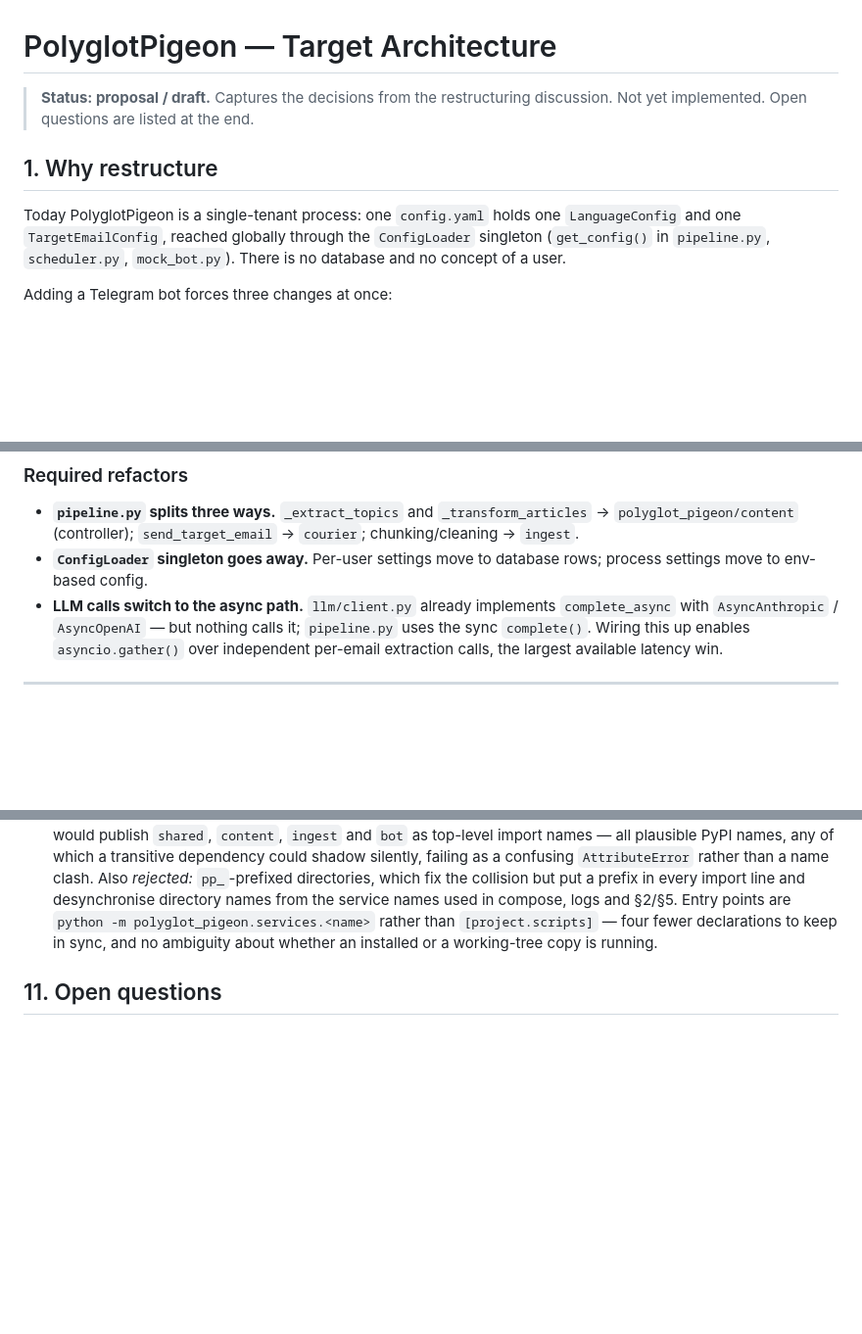
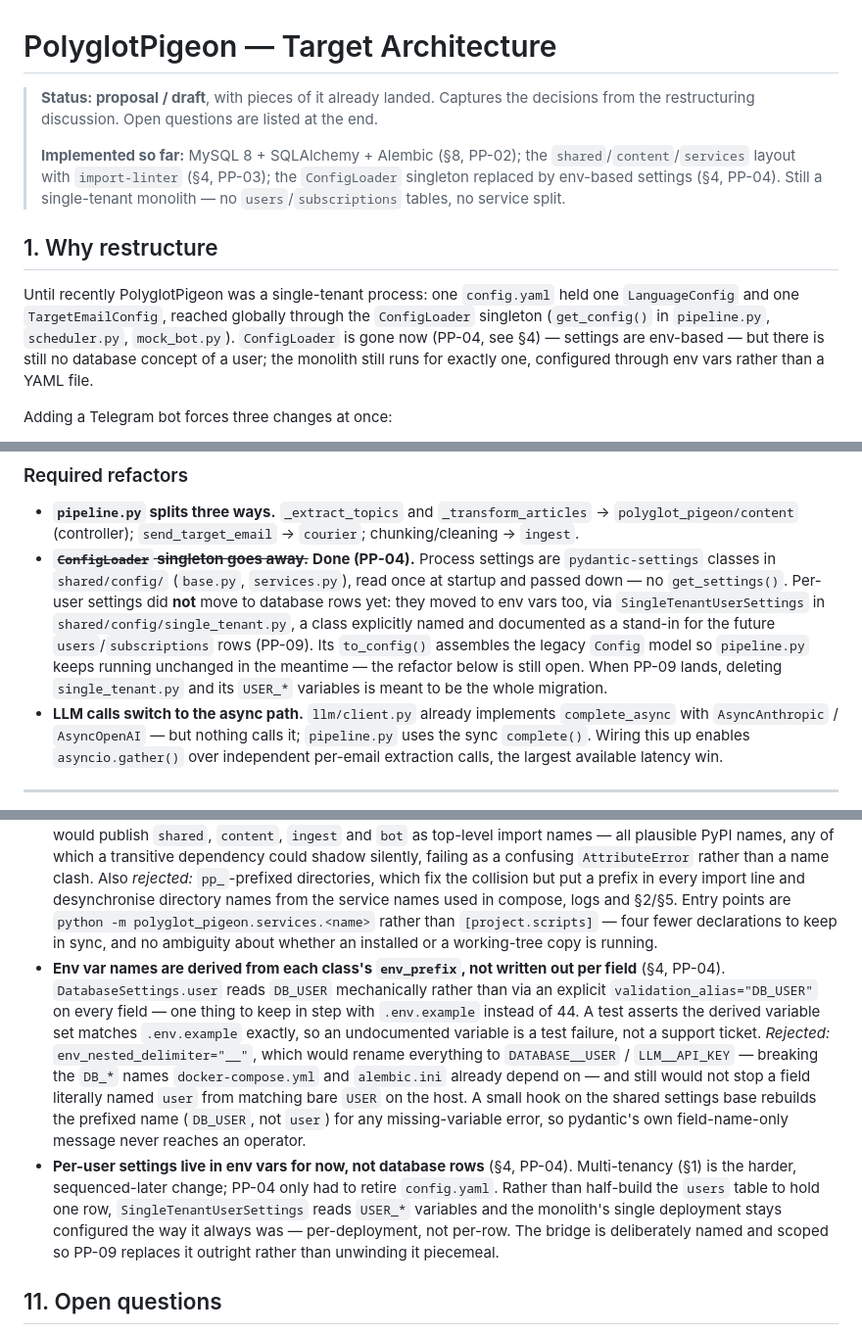
Before and after one commit to marcinstopyra/polyglot-pigeon, a Markdown page: docs/architecture.md, 3 parts joined by grey strips. Shown at 98% size. Drawn GitHub-style; blank space fills up the shorter version.

Commit message:
Reflect PP-04's env-based settings in the architecture doc
ConfigLoader is gone and process settings are pydantic-settings now, but
per-user settings landed as a temporary env-var bridge (single_tenant.py)
rather than database rows, and the env-var naming scheme (env_prefix-derived,
drift-tested) was a decision worth recording.

Co-Authored-By: Claude Sonnet 5 <noreply@anthropic.com>
Claude-Session: https://claude.ai/code/session_01Huoizjuk4pSsyJL26kMLnD

```diff
--- a/docs/architecture.md
+++ b/docs/architecture.md
@@ -1,14 +1,23 @@
 # PolyglotPigeon — Target Architecture
 
-> **Status: proposal / draft.** Captures the decisions from the restructuring
-> discussion. Not yet implemented. Open questions are listed at the end.
+> **Status: proposal / draft**, with pieces of it already landed. Captures the
+> decisions from the restructuring discussion. Open questions are listed at the
+> end.
+>
+> **Implemented so far:** MySQL 8 + SQLAlchemy + Alembic (§8, PP-02); the
+> `shared`/`content`/`services` layout with `import-linter` (§4, PP-03); the
+> `ConfigLoader` singleton replaced by env-based settings (§4, PP-04). Still a
+> single-tenant monolith — no `users`/`subscriptions` tables, no service split.
 
 ## 1. Why restructure
 
-Today PolyglotPigeon is a single-tenant process: one `config.yaml` holds one
-`LanguageConfig` and one `TargetEmailConfig`, reached globally through the
-`ConfigLoader` singleton (`get_config()` in `pipeline.py`, `scheduler.py`,
-`mock_bot.py`). There is no database and no concept of a user.
+Until recently PolyglotPigeon was a single-tenant process: one `config.yaml`
+held one `LanguageConfig` and one `TargetEmailConfig`, reached globally through
+the `ConfigLoader` singleton (`get_config()` in `pipeline.py`, `scheduler.py`,
+`mock_bot.py`). `ConfigLoader` is gone now (PP-04, see §4) — settings are
+env-based — but there is still no database concept of a user; the monolith
+still runs for exactly one, configured through env vars rather than a YAML
+file.
 
 Adding a Telegram bot forces three changes at once:
 
@@ -223,8 +232,17 @@ extra (§10). Cleaning and chunking are pure text manipulation and live in
 - **`pipeline.py` splits three ways.** `_extract_topics` and
   `_transform_articles` → `polyglot_pigeon/content` (controller); `send_target_email`
   → `courier`; chunking/cleaning → `ingest`.
-- **`ConfigLoader` singleton goes away.** Per-user settings move to database
-  rows; process settings move to env-based config.
+- ~~**`ConfigLoader` singleton goes away.**~~ **Done (PP-04).** Process
+  settings are `pydantic-settings` classes in `shared/config/` (`base.py`,
+  `services.py`), read once at startup and passed down — no
+  `get_settings()`. Per-user settings did **not** move to database rows yet:
+  they moved to env vars too, via `SingleTenantUserSettings` in
+  `shared/config/single_tenant.py`, a class explicitly named and documented as
+  a stand-in for the future `users`/`subscriptions` rows (PP-09). Its
+  `to_config()` assembles the legacy `Config` model so `pipeline.py` keeps
+  running unchanged in the meantime — the refactor below is still open. When
+  PP-09 lands, deleting `single_tenant.py` and its `USER_*` variables is meant
+  to be the whole migration.
 - **LLM calls switch to the async path.** `llm/client.py` already implements
   `complete_async` with `AsyncAnthropic` / `AsyncOpenAI` — but nothing calls
   it; `pipeline.py` uses the sync `complete()`. Wiring this up enables
@@ -1032,6 +1050,26 @@ migration.
   Entry points are `python -m polyglot_pigeon.services.<name>` rather than
   `[project.scripts]` — four fewer declarations to keep in sync, and no
   ambiguity about whether an installed or a working-tree copy is running.
+- **Env var names are derived from each class's `env_prefix`, not written out
+  per field** (§4, PP-04). `DatabaseSettings.user` reads `DB_USER` mechanically
+  rather than via an explicit `validation_alias="DB_USER"` on every field — one
+  thing to keep in step with `.env.example` instead of 44. A test asserts the
+  derived variable set matches `.env.example` exactly, so an undocumented
+  variable is a test failure, not a support ticket. *Rejected:*
+  `env_nested_delimiter="__"`, which would rename everything to
+  `DATABASE__USER` / `LLM__API_KEY` — breaking the `DB_*` names
+  `docker-compose.yml` and `alembic.ini` already depend on — and still would
+  not stop a field literally named `user` from matching bare `USER` on the
+  host. A small hook on the shared settings base rebuilds the prefixed name
+  (`DB_USER`, not `user`) for any missing-variable error, so pydantic's own
+  field-name-only message never reaches an operator.
+- **Per-user settings live in env vars for now, not database rows** (§4,
+  PP-04). Multi-tenancy (§1) is the harder, sequenced-later change; PP-04 only
+  had to retire `config.yaml`. Rather than half-build the `users` table to hold
+  one row, `SingleTenantUserSettings` reads `USER_*` variables and the
+  monolith's single deployment stays configured the way it always was —
+  per-deployment, not per-row. The bridge is deliberately named and scoped so
+  PP-09 replaces it outright rather than unwinding it piecemeal.
 
 ## 11. Open questions
 
```
